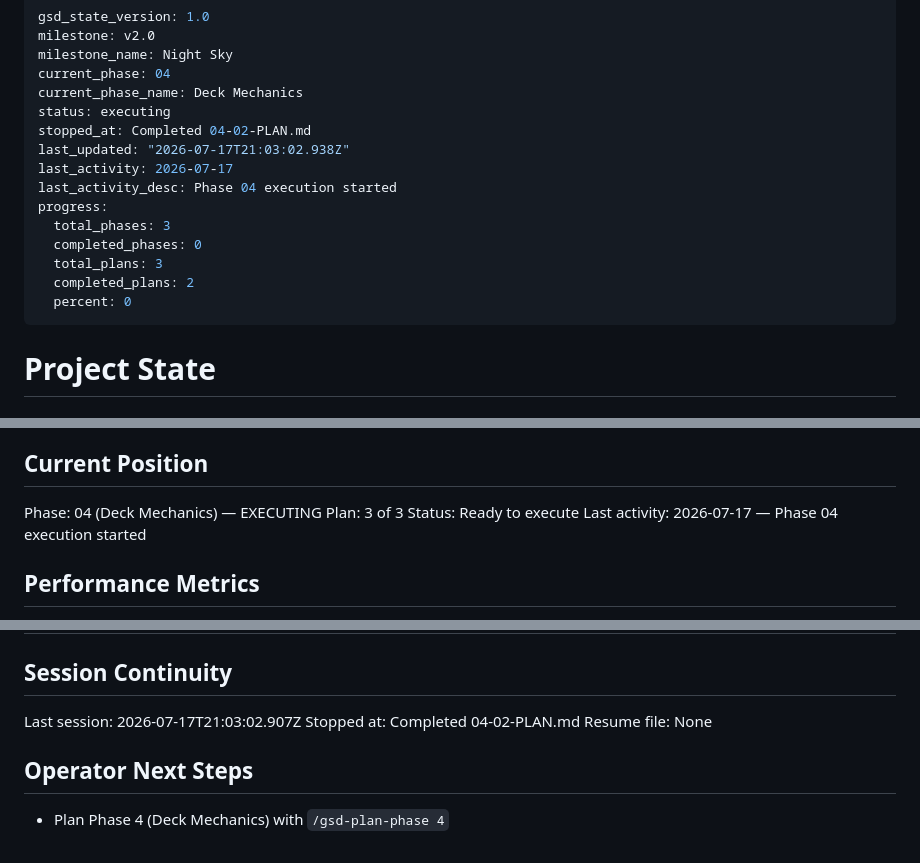
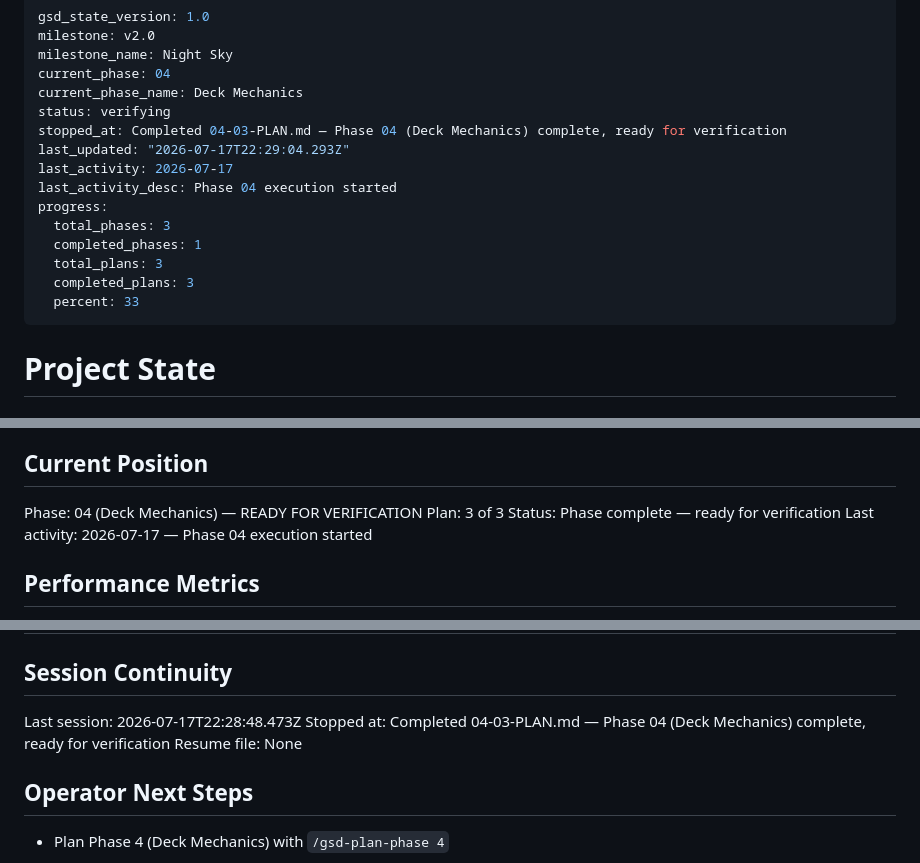
Before and after one commit to p2401kumar/p2401kumar.github.io, a Markdown page: .planning/STATE.md, 3 parts joined by grey strips. Drawn GitHub-style.

Commit message:
docs(04-03): complete deck verification plan (checkpoints resolved)

```diff
--- a/.planning/STATE.md
+++ b/.planning/STATE.md
@@ -4,17 +4,17 @@ milestone: v2.0
 milestone_name: Night Sky
 current_phase: 04
 current_phase_name: Deck Mechanics
-status: executing
-stopped_at: Completed 04-02-PLAN.md
-last_updated: "2026-07-17T21:03:02.938Z"
+status: verifying
+stopped_at: Completed 04-03-PLAN.md — Phase 04 (Deck Mechanics) complete, ready for verification
+last_updated: "2026-07-17T22:29:04.293Z"
 last_activity: 2026-07-17
 last_activity_desc: Phase 04 execution started
 progress:
   total_phases: 3
-  completed_phases: 0
+  completed_phases: 1
   total_plans: 3
-  completed_plans: 2
-  percent: 0
+  completed_plans: 3
+  percent: 33
 ---
 
 # Project State
@@ -28,9 +28,9 @@ See: .planning/PROJECT.md (updated 2026-07-17)
 
 ## Current Position
 
-Phase: 04 (Deck Mechanics) — EXECUTING
+Phase: 04 (Deck Mechanics) — READY FOR VERIFICATION
 Plan: 3 of 3
-Status: Ready to execute
+Status: Phase complete — ready for verification
 Last activity: 2026-07-17 — Phase 04 execution started
 
 ## Performance Metrics
@@ -139,8 +143,8 @@ Items acknowledged and carried forward:
 
 ## Session Continuity
 
-Last session: 2026-07-17T21:03:02.907Z
-Stopped at: Completed 04-02-PLAN.md
+Last session: 2026-07-17T22:28:48.473Z
+Stopped at: Completed 04-03-PLAN.md — Phase 04 (Deck Mechanics) complete, ready for verification
 Resume file: None
 
 ## Operator Next Steps
```
Also changed, not shown: other parts of .planning/STATE.md (+4 -0 lines), .planning/ROADMAP.md (+4 -4 lines), 1 other file.
